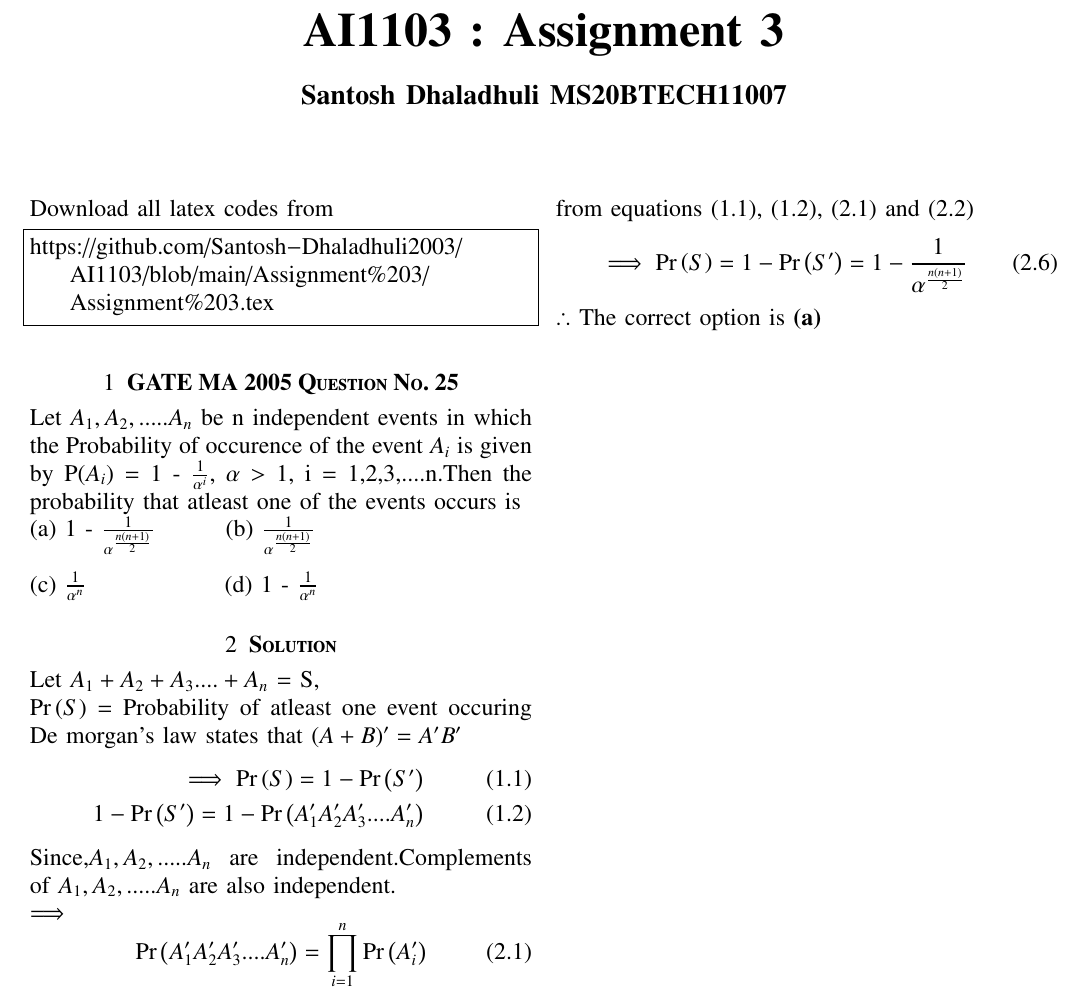
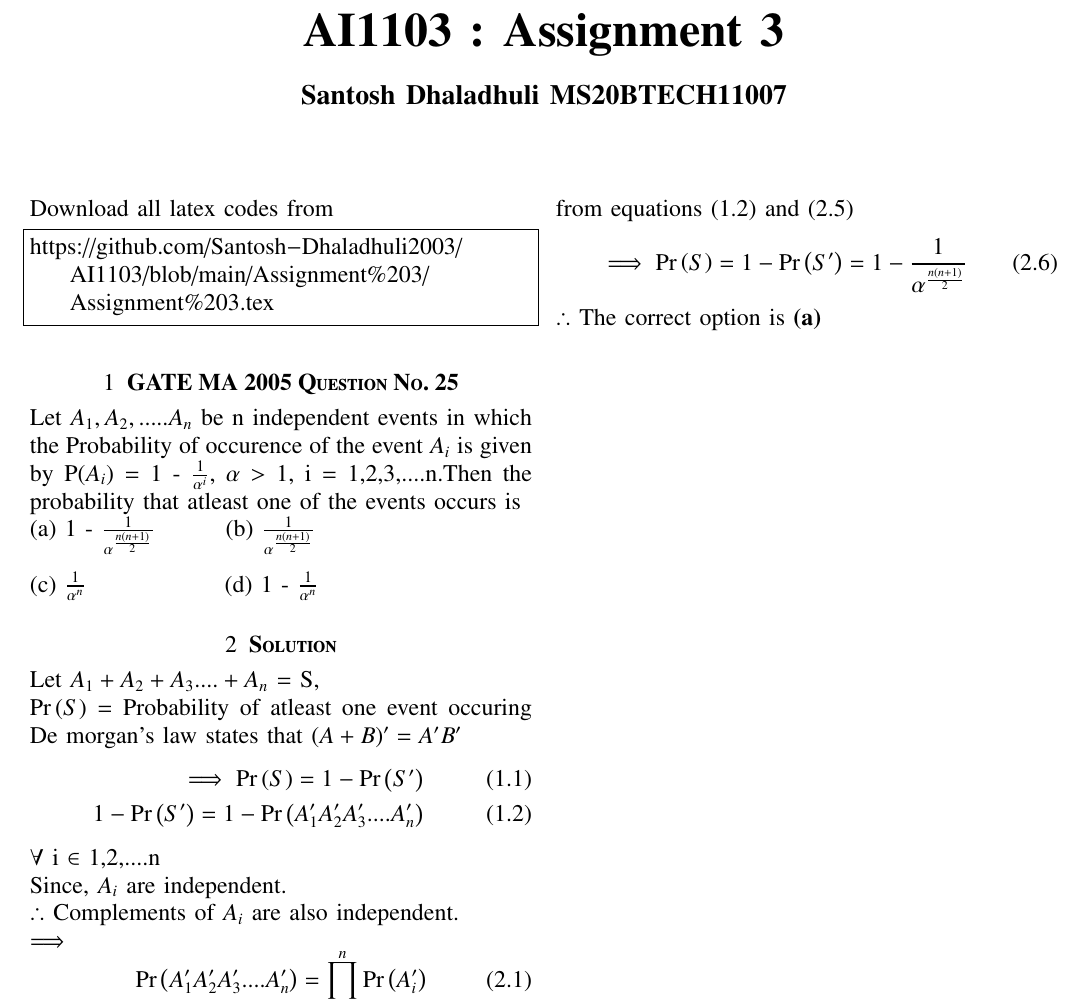
Before and after one commit to Santosh-Dhaladhuli2003/AI1103, a LaTeX problem sheet (Assignment 3/Assignment 3.tex): part of the page, cut so that both start at the same text. Compiled offline with pdfLaTeX.

Commit message:
Update Assignment 3.tex

```diff
--- a/Assignment 3/Assignment 3.tex
+++ b/Assignment 3/Assignment 3.tex
@@ -152,7 +152,9 @@ De morgan's law states that $(A + B)^\prime = A^\prime B^\prime$
    1 - \pr{S^\prime}= 1 - \pr{A_{1}^\prime A_{2}^\prime A_{3}^\prime
    ....A_{n}^\prime}
 \end{align}
-Since,$A_{1},A_{2},.....A_{n}$ are independent.Complements of $A_{1},A_{2},.....A_{n}$ are also independent. \\
+$\forall$ i $\in$ {1,2,....n} \\
+Since, $A_{i}$ are independent.\\
+$\therefore$ Complements of $A_{i}$ are also independent.\\
 $\implies$
 \begin{equation}
 \tag{2.1}
@@ -176,7 +178,7 @@ substituting (2.2) in (2.1),
 \tag{2.5}
     \therefore \pr{A_{1}^\prime A_{2}^\prime A_{3}^\prime ....A_{n}^\prime} = \pr{S^\prime} = \frac{1}{\alpha^\frac{n(n+1)}{2}}
 \end{equation}
-from equations (1.1), (1.2), (2.1) and (2.2)
+from equations (1.2) and (2.5)
 \begin{equation}
 \tag{2.6}
 \implies \pr{S} = 1 - \pr{S^\prime} = 1 - \frac{1}{\alpha^\frac{n(n+1)}{2}}
```
